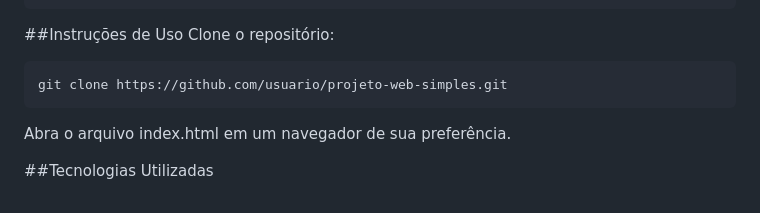
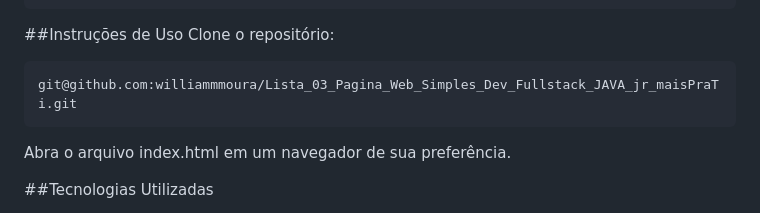
Before and after one commit to williammmoura/Lista_03_Pagina_Web_Simples_Dev_Fullstack_JAVA_jr_maisPraTi, a Markdown page: README.md, the part around the change. Drawn GitHub-style.

````diff
--- a/README.md
+++ b/README.md
@@ -55,7 +55,7 @@ A estilização da página foi feita utilizando **CSS** para melhorar a experiê
 Clone o repositório:
 
 ```bash
-git clone https://github.com/usuario/projeto-web-simples.git
+git@github.com:williammmoura/Lista_03_Pagina_Web_Simples_Dev_Fullstack_JAVA_jr_maisPraTi.git
 ```
 Abra o arquivo index.html em um navegador de sua preferência.
 
````
